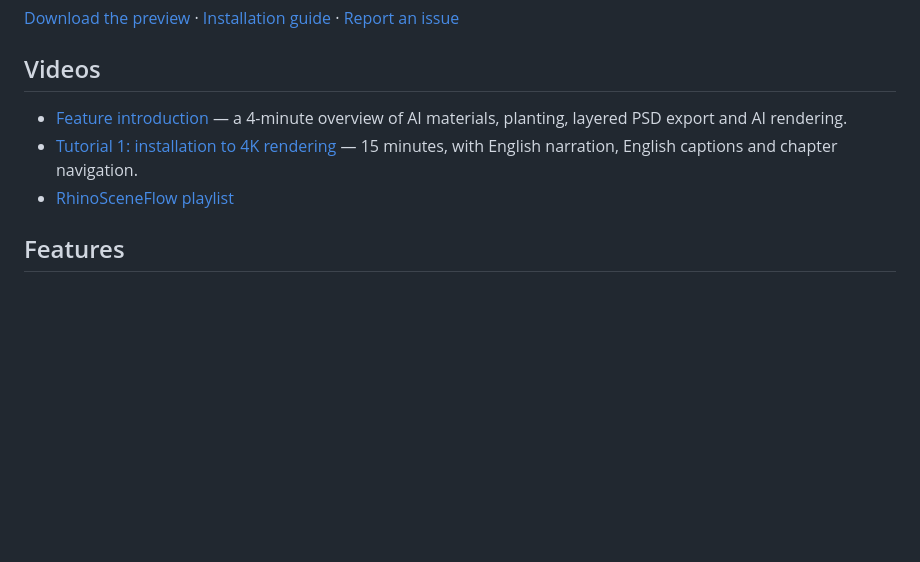
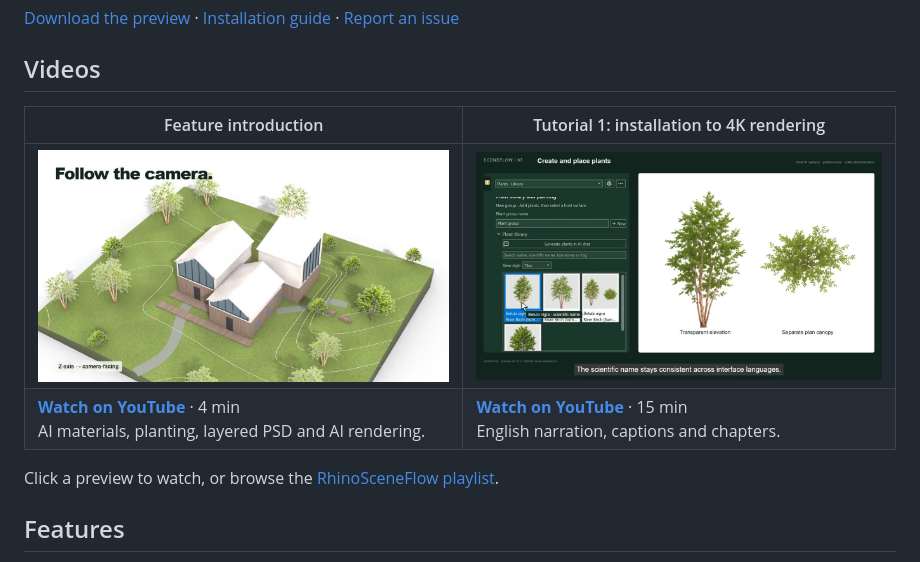
Before and after one commit to baoying-liu/RhinoSceneFlow, a Markdown page: README.md, the part around the change. Drawn GitHub-style; pictures changed too: docs/images/video-introduction.jpg (added), docs/images/video-tutorial-01.jpg (added); blank space fills up the shorter version.

Commit message:
docs: show clickable video previews on project homepage

```diff
--- a/README.md
+++ b/README.md
@@ -8,11 +8,12 @@ AI assets → physical-scale materials and UV → planting → layered PSD → A
 
 ## Videos
 
-- [Feature introduction](https://youtu.be/jZdimsuU_Iw) — a 4-minute overview of
-  AI materials, planting, layered PSD export and AI rendering.
-- [Tutorial 1: installation to 4K rendering](https://youtu.be/-htcKoRhU-o) —
-  15 minutes, with English narration, English captions and chapter navigation.
-- [RhinoSceneFlow playlist](https://www.youtube.com/playlist?list=PLdXJS4Sb8Mno)
+| Feature introduction | Tutorial 1: installation to 4K rendering |
+| --- | --- |
+| [![Watch the SceneFlow feature introduction](docs/images/video-introduction.jpg)](https://youtu.be/jZdimsuU_Iw) | [![Watch the first SceneFlow tutorial](docs/images/video-tutorial-01.jpg)](https://youtu.be/-htcKoRhU-o) |
+| **[Watch on YouTube](https://youtu.be/jZdimsuU_Iw)** · 4 min<br>AI materials, planting, layered PSD and AI rendering. | **[Watch on YouTube](https://youtu.be/-htcKoRhU-o)** · 15 min<br>English narration, captions and chapters. |
+
+Click a preview to watch, or browse the [RhinoSceneFlow playlist](https://www.youtube.com/playlist?list=PLdXJS4Sb8Mno).
 
 ## Features
 
```
